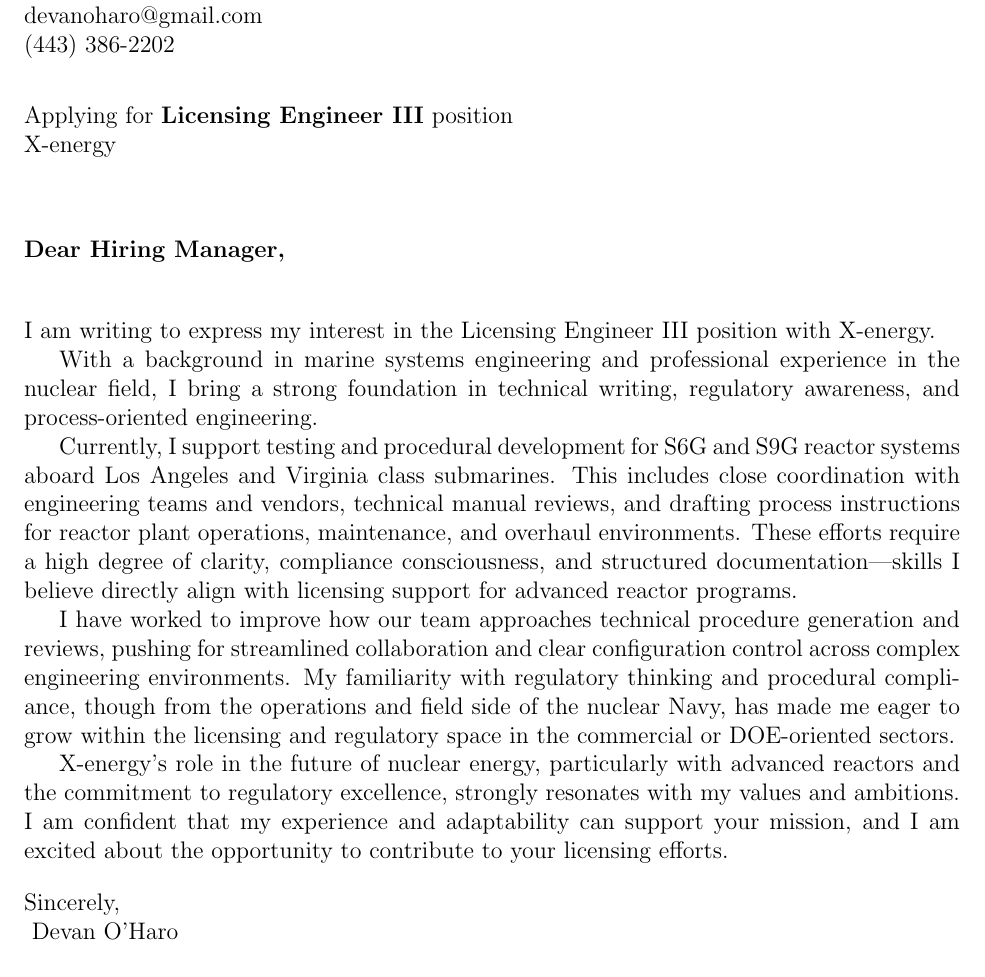
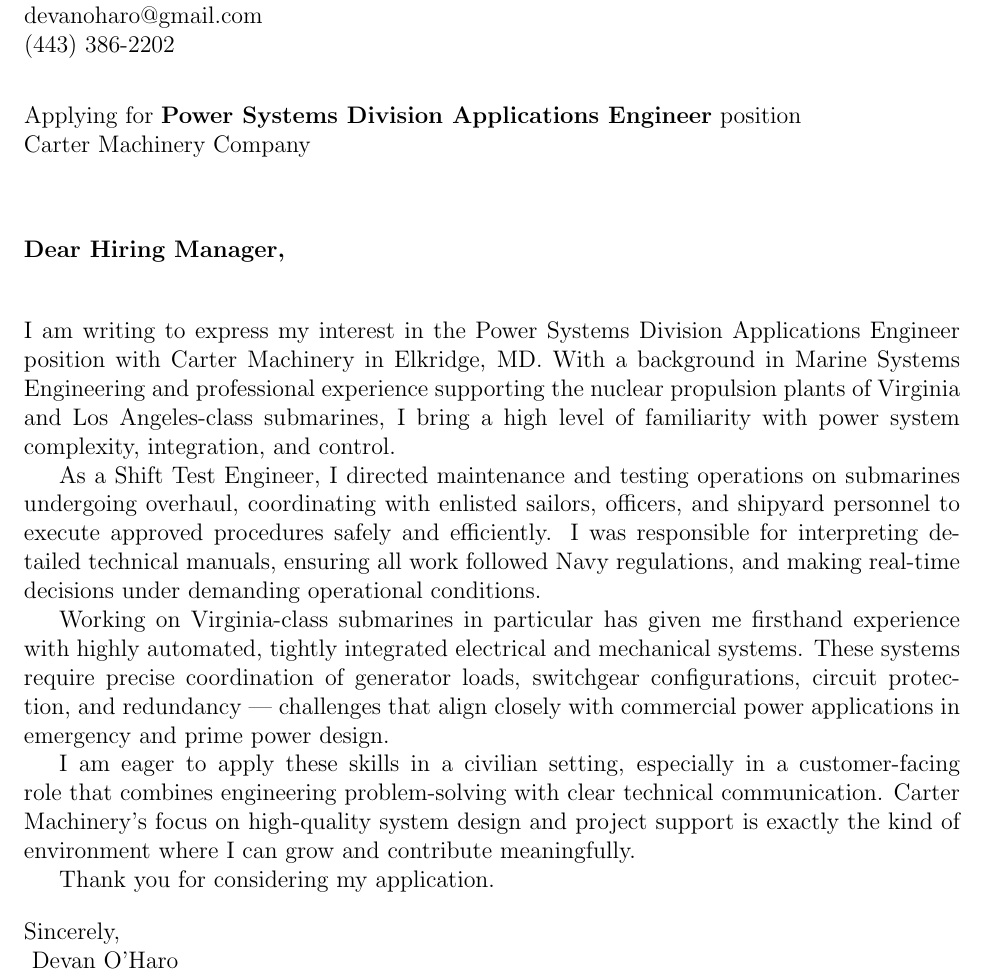
Before and after one commit to Devan-OHaro/Resume, a LaTeX document (cover_letters/main.tex, which reads cover_letters/sections/body.tex): part of the page, cut so that both start at the same text. Compiled offline with pdfLaTeX.

Commit message:
CAT power engineer

```diff
--- a/cover_letters/main.tex
+++ b/cover_letters/main.tex
@@ -14,9 +14,9 @@
 \newcommand{\yourphone}{(443) 386-2202}
 \newcommand{\dateofletter}{\today}
 \newcommand{\recipient}{Hiring Manager}
-\newcommand{\companyname}{X-energy}
-\newcommand{\companycitystatezip}{Rockville, MD}
-\newcommand{\job}{Licensing Engineer III}
+\newcommand{\companyname}{Carter Machinery Company}
+\newcommand{\companycitystatezip}{Elkridge, MD 21075}
+\newcommand{\job}{Power Systems Division Applications Engineer}
 
 \begin{document}
 
--- a/cover_letters/sections/body.tex
+++ b/cover_letters/sections/body.tex
@@ -1,13 +1,13 @@
-I am writing to express my interest in the Licensing Engineer III position with X-energy.
+I am writing to express my interest in the Power Systems Division Applications Engineer position with Carter Machinery in Elkridge, MD.
+With a background in Marine Systems Engineering and professional experience supporting the nuclear propulsion plants of Virginia and Los Angeles-class submarines, I bring a high level of familiarity with power system complexity, integration, and control.
 
-With a background in marine systems engineering and professional experience in the nuclear field, I bring a strong foundation in technical writing, regulatory awareness, and process-oriented engineering.
+As a Shift Test Engineer, I directed maintenance and testing operations on submarines undergoing overhaul, coordinating with enlisted sailors, officers, and shipyard personnel to execute approved procedures safely and efficiently.
+I was responsible for interpreting detailed technical manuals, ensuring all work followed Navy regulations, and making real-time decisions under demanding operational conditions.
 
-Currently, I support testing and procedural development for S6G and S9G reactor systems aboard Los Angeles and Virginia class submarines.
-This includes close coordination with engineering teams and vendors, technical manual reviews, and drafting process instructions for reactor plant operations, maintenance, and overhaul environments.
-These efforts require a high degree of clarity, compliance consciousness, and structured documentation—skills I believe directly align with licensing support for advanced reactor programs.
+Working on Virginia-class submarines in particular has given me firsthand experience with highly automated, tightly integrated electrical and mechanical systems.
+These systems require precise coordination of generator loads, switchgear configurations, circuit protection, and redundancy — challenges that align closely with commercial power applications in emergency and prime power design.
 
-I have worked to improve how our team approaches technical procedure generation and reviews, pushing for streamlined collaboration and clear configuration control across complex engineering environments.
-My familiarity with regulatory thinking and procedural compliance, though from the operations and field side of the nuclear Navy, has made me eager to grow within the licensing and regulatory space in the commercial or DOE-oriented sectors.
+I am eager to apply these skills in a civilian setting, especially in a customer-facing role that combines engineering problem-solving with clear technical communication.
+Carter Machinery’s focus on high-quality system design and project support is exactly the kind of environment where I can grow and contribute meaningfully.
 
-X-energy’s role in the future of nuclear energy, particularly with advanced reactors and the commitment to regulatory excellence, strongly resonates with my values and ambitions.
-I am confident that my experience and adaptability can support your mission, and I am excited about the opportunity to contribute to your licensing efforts.
+Thank you for considering my application.
```
